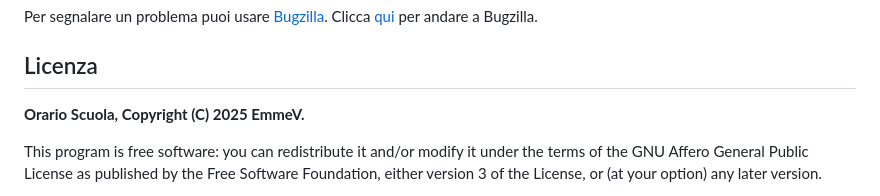
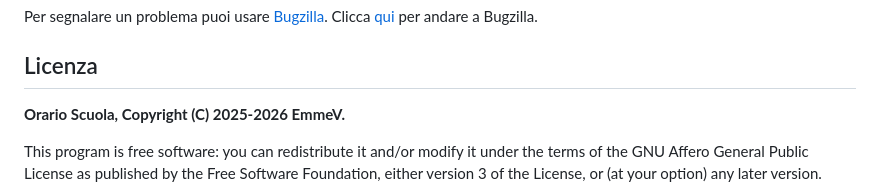
Before and after one commit to theitaliandeveloper/orario, a Markdown page: README.md, the part around the change. Drawn GitHub-style.

Commit message:
dio il cazzo di copyright

```diff
--- a/README.md
+++ b/README.md
@@ -160,7 +160,7 @@ Per cambiare le impostazioni dell'istanza basta aprire ``docker-compose.yml`` co
 Per segnalare un problema puoi usare [Bugzilla](https://bugs.vichingo455.freeddns.org/describecomponents.cgi?product=Orario%20Scuola). Clicca [qui](https://bugs.vichingo455.freeddns.org/describecomponents.cgi?product=Orario%20Scuola) per andare a Bugzilla.
 
 ## Licenza
-**Orario Scuola, Copyright (C) 2025 EmmeV.**
+**Orario Scuola, Copyright (C) 2025-2026 EmmeV.**
 
 This program is free software: you can redistribute it and/or modify
 it under the terms of the GNU Affero General Public License as published by
```
